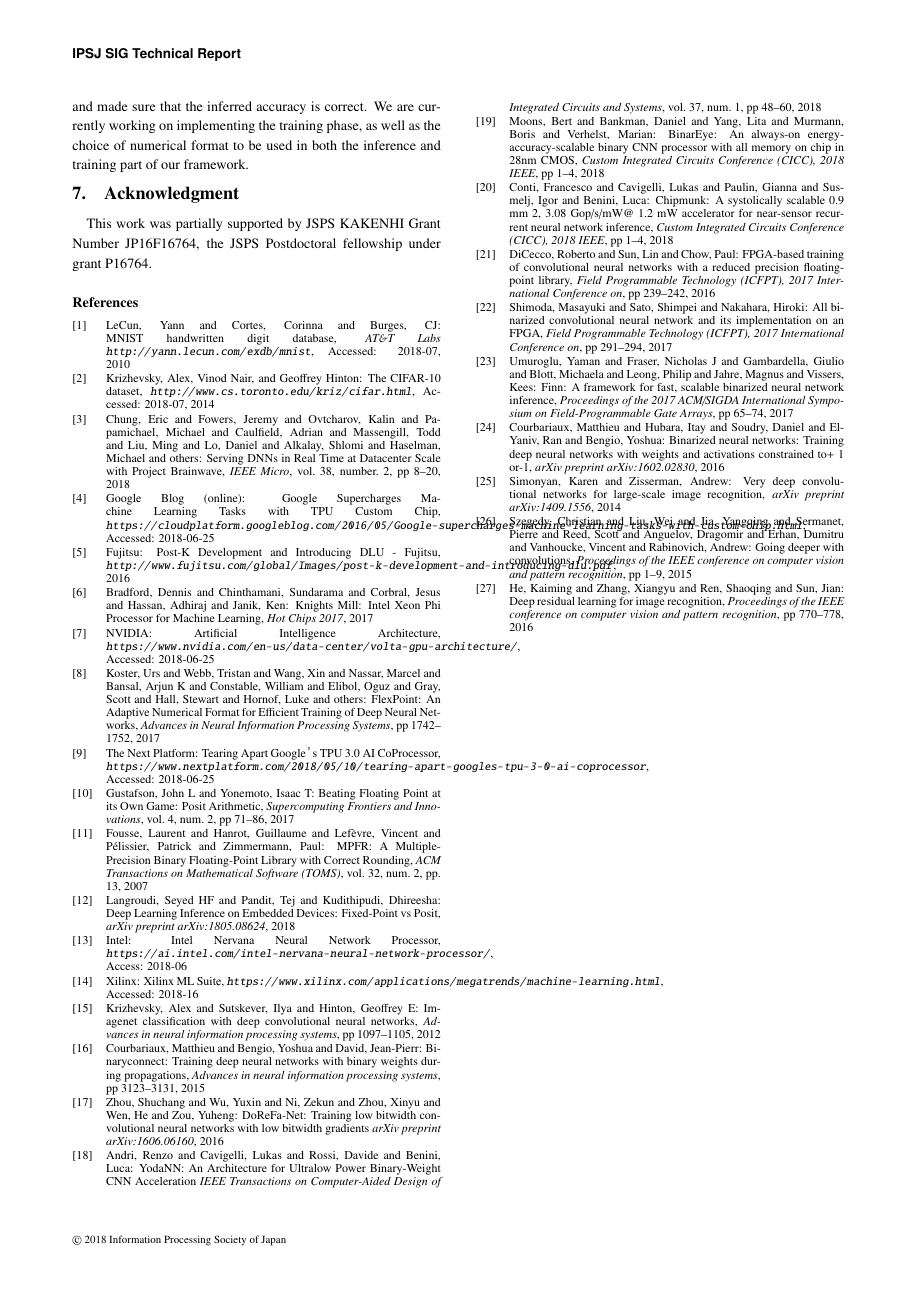
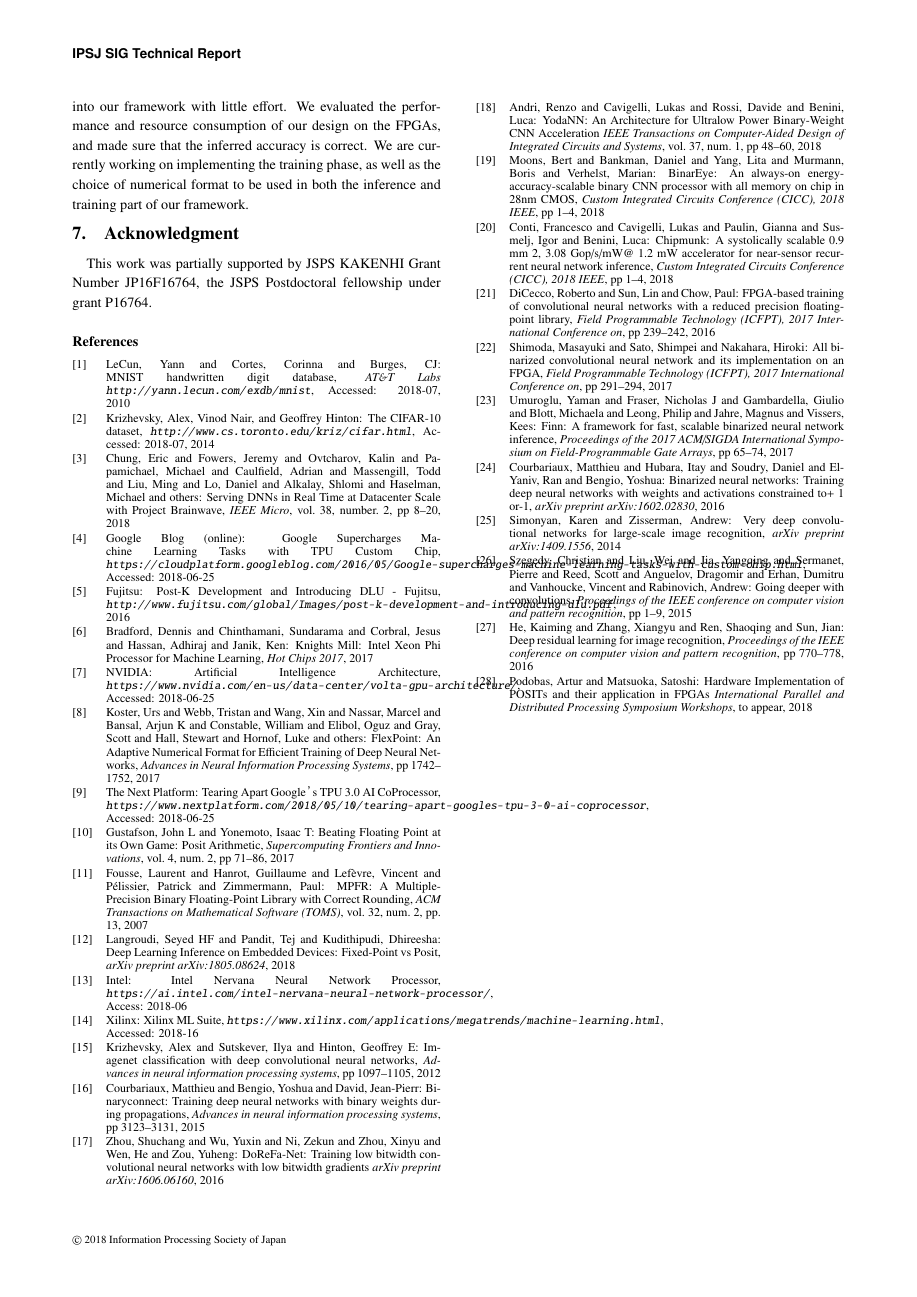
Before and after one commit to EraYaN/FPGACNNTraining, a LaTeX document (SWoPP2018 Paper/paper.tex): page 8 of 8. Compiled offline with pLaTeX and dvipdfmx; a LaTeX package or settings file that is missing is left out.

Commit message:
Added a reference

```diff
--- a/SWoPP2018 Paper/paper.tex
+++ b/SWoPP2018 Paper/paper.tex
@@ -538,6 +538,12 @@ This work was partially supported by JSPS KAKENHI Grant Number JP16F16764, the J
   {\it Proceedings of the IEEE conference on computer vision and pattern recognition},
   pp 770--778, 2016
 
+\bibitem{podobasposit}
+  Podobas, Artur and Matsuoka, Satoshi:
+  Hardware Implementation of POSITs and their application in FPGAs
+  {\it International Parallel and Distributed Processing Symposium Workshops},
+  to appear, 2018
+
 \end{thebibliography}
 
 \end{document}
```
Also changed, not shown: SWoPP2018 Paper/paper.tex (4 more changed lines).
